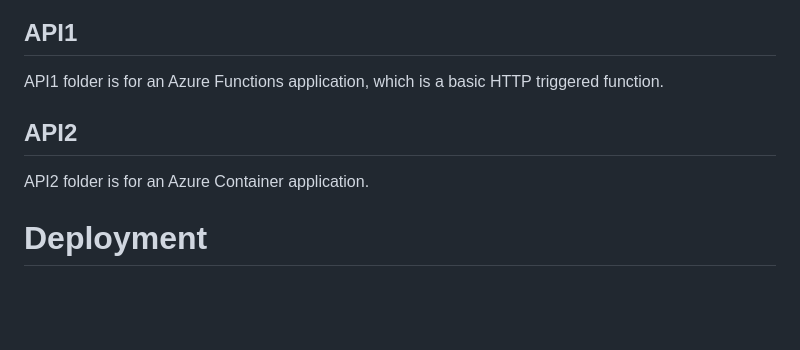
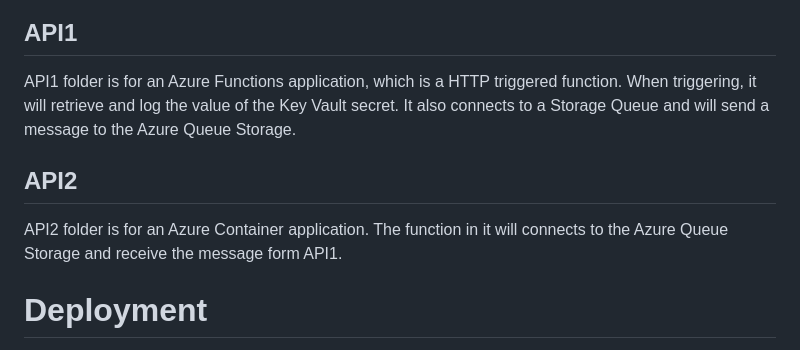
Before and after one commit to spark-classes/assignment-1-Maolin-Wei, a Markdown page: Node/README.md, the part around one of its changes. GitHub-like rendering; blank space fills up the shorter version.

```diff
--- a/Node/README.md
+++ b/Node/README.md
@@ -6,8 +9,8 @@ The Web folder is an web application that will create a React App, it is bootstr
 ## API1
-API1 folder is for an Azure Functions application, which is a basic HTTP triggered function.
+API1 folder is for an Azure Functions application, which is a HTTP triggered function. When triggering, it will retrieve and log the value of the Key Vault secret. It also connects to a Storage Queue and will send a message to the Azure Queue Storage.
 
 ## API2
-API2 folder is for an Azure Container application.
+API2 folder is for an Azure Container application. The function in it will connects to the Azure Queue Storage and receive the message form API1.
 
 # Deployment
 **1. Create Azure Apps:** Create Web, Functions, and Container App on the Azure platform and deploy successfully. For the Container App, create a container registry first.
```
Also changed, not shown: other parts of Node/README.md (+3 -0 lines).
